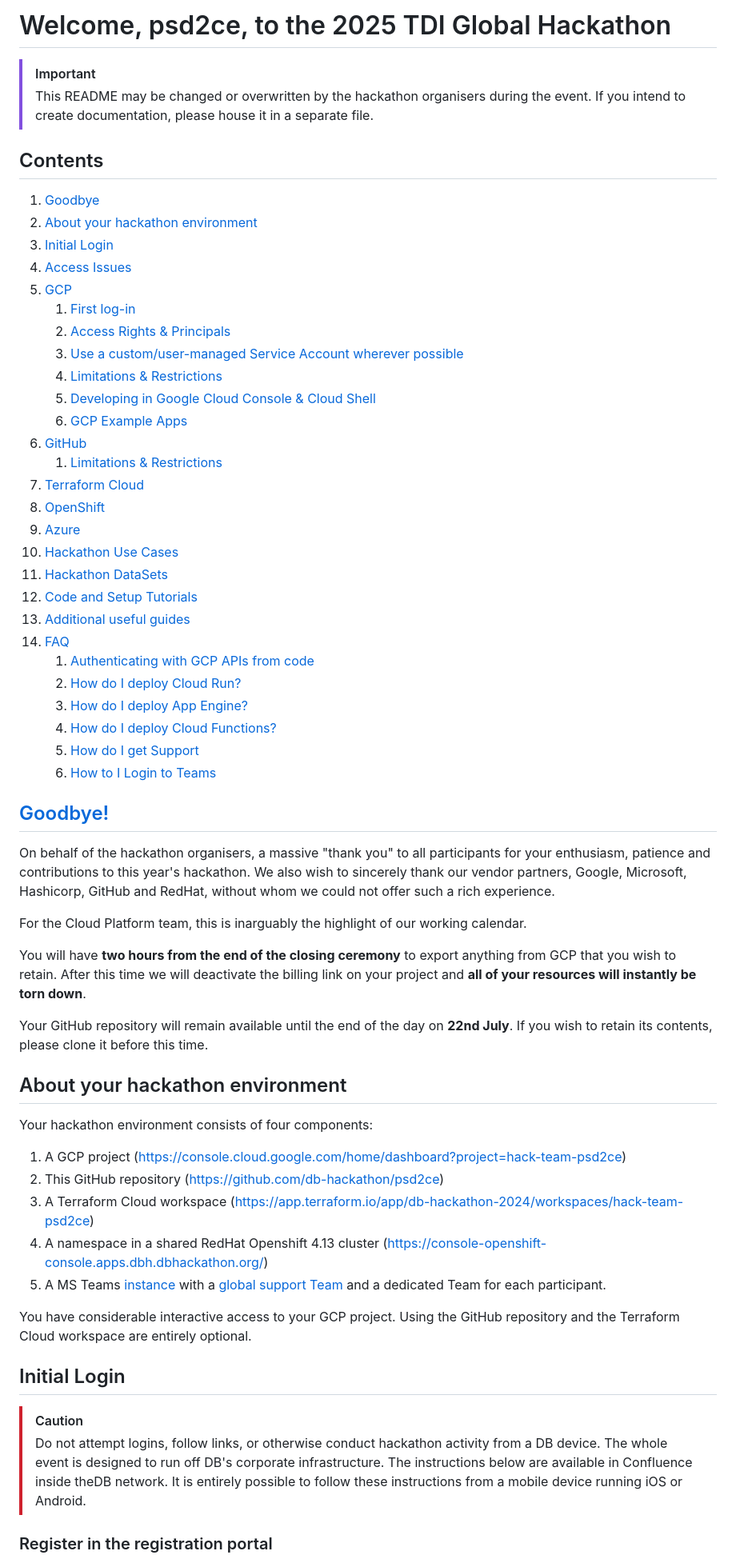
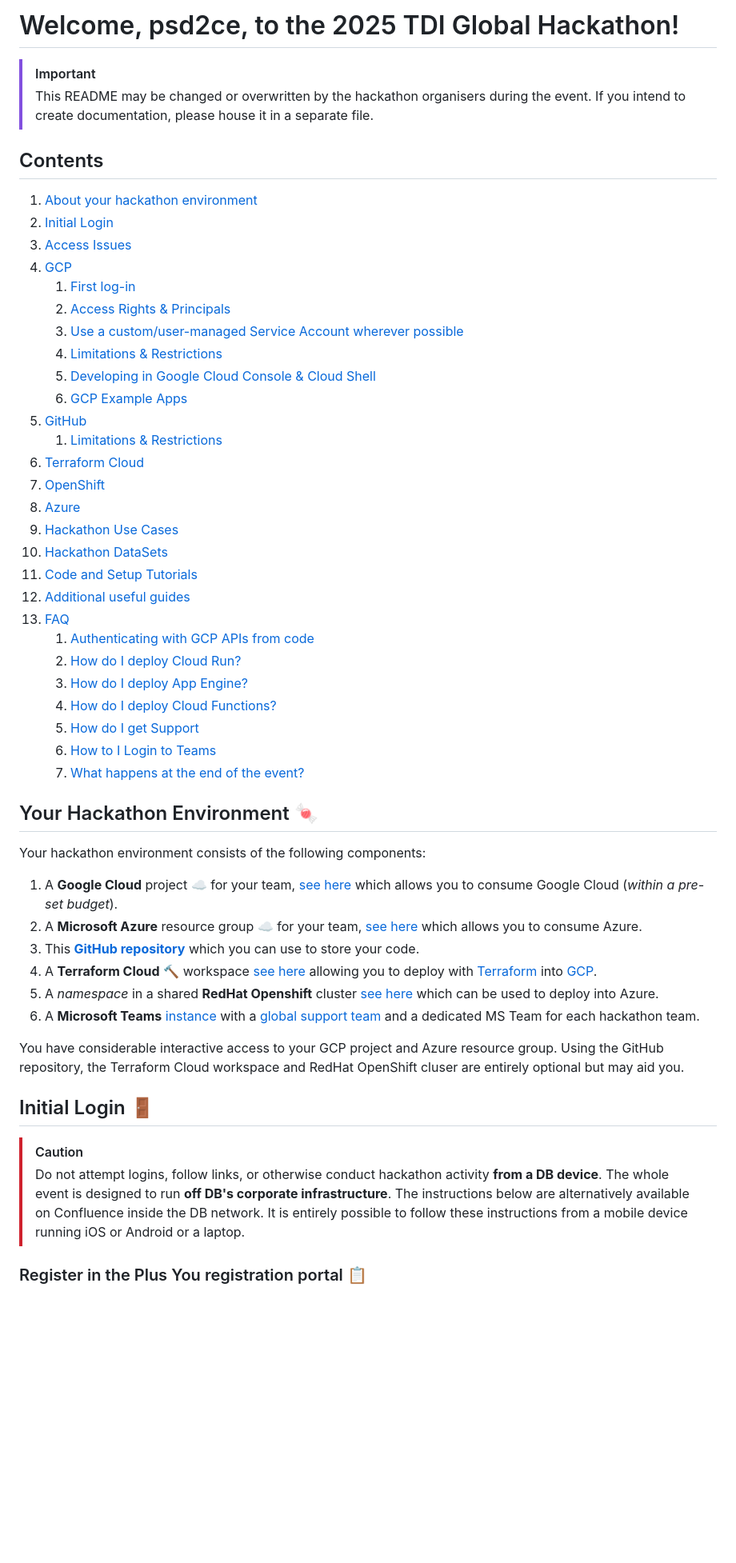
Before and after one commit to mradul098/KrishiMitra, a Markdown page: README.md, the part around the change printed below. Shown: that part at 80% size. Rendered like a GitHub page; blank space fills up the shorter version.

```diff
--- a/README.md
+++ b/README.md
@@ -1,4 +1,4 @@
-# Welcome, psd2ce, to the 2025 TDI Global Hackathon
+# Welcome, psd2ce, to the 2025 TDI Global Hackathon!
 
 > [!IMPORTANT]
 > This README may be changed or overwritten by the hackathon organisers during the event.
@@ -6,72 +6,56 @@
 
 ## Contents
 
-1. [Goodbye](#goodbye)
-2. [About your hackathon environment](#about-your-hackathon-environment)
-3. [Initial Login](#initial-login)
-4. [Access Issues](#access-issues)
-5. [GCP](#gcp)
+1. [About your hackathon environment](#about-your-hackathon-environment)
+1. [Initial Login](#initial-login)
+1. [Access Issues](#access-issues)
+1. [GCP](#gcp)
     1. [First log-in](#first-log-in)
-    2. [Access Rights & Principals](#access-rights--principals)
-    3. [Use a custom/user-managed Service Account wherever possible](#use-a-customuser-managed-service-account-wherever-possible)
-    4. [Limitations & Restrictions](#limitations--restrictions)
-    5. [Developing in Google Cloud Console & Cloud Shell](#developing-in-google-cloud-console--cloud-shell)
-    6. [GCP Example Apps](#gcp-example-apps)
-6. [GitHub](#github)
+    1. [Access Rights & Principals](#access-rights--principals)
+    1. [Use a custom/user-managed Service Account wherever possible](#use-a-customuser-managed-service-account-wherever-possible)
+    1. [Limitations & Restrictions](#limitations--restrictions)
+    1. [Developing in Google Cloud Console & Cloud Shell](#developing-in-google-cloud-console--cloud-shell)
+    1. [GCP Example Apps](#gcp-example-apps)
+1. [GitHub](#github)
     1. [Limitations & Restrictions](#limitations--restrictions-1)
-7. [Terraform Cloud](#terraform-cloud)
-8. [OpenShift](#openshift)
-9. [Azure](#azure)
-10. [Hackathon Use Cases](#hackathon-use-cases)
-11. [Hackathon DataSets](#hackathon-datasets)
-12. [Code and Setup Tutorials](#code-and-setup-tutorials)
-13. [Additional useful guides](#additional-useful-guides-)
-14. [FAQ](#faq)
+1. [Terraform Cloud](#terraform-cloud)
+1. [OpenShift](#openshift)
+1. [Azure](#azure)
+1. [Hackathon Use Cases](#hackathon-use-cases)
+1. [Hackathon DataSets](#hackathon-datasets)
+1. [Code and Setup Tutorials](#code-and-setup-tutorials)
+1. [Additional useful guides](#additional-useful-guides-)
+1. [FAQ](#faq)
     1. [Authenticating with GCP APIs from code](#authenticating-with-gcp-apis-from-code)
-    2. [How do I deploy Cloud Run?](#how-do-i-deploy-cloud-run)
-    3. [How do I deploy App Engine?](#how-do-i-deploy-app-engine)
-    4. [How do I deploy Cloud Functions?](#how-do-i-deploy-cloud-functions)
-    5. [How do I get Support](#teams-support-channels)
-    6. [How to I Login to Teams](#teams-support-channels)
+    1. [How do I deploy Cloud Run?](#how-do-i-deploy-cloud-run)
+    1. [How do I deploy App Engine?](#how-do-i-deploy-app-engine)
+    1. [How do I deploy Cloud Functions?](#how-do-i-deploy-cloud-functions)
+    1. [How do I get Support](#teams-support-channels)
+    1. [How to I Login to Teams](#teams-support-channels)
+    1. [What happens at the end of the event?]()
 
-## [Goodbye!](https://www.youtube.com/watch?v=Qy9_lfjQopU)
+## Your Hackathon Environment :candy:
 
-On behalf of the hackathon organisers, a massive "thank you" to all participants for your enthusiasm, patience and
-contributions to this year's hackathon.
-We also wish to sincerely thank our vendor partners, Google, Microsoft, Hashicorp, GitHub and RedHat, without whom we
-could not offer such a rich experience.
+Your hackathon environment consists of the following components:
 
-For the Cloud Platform team, this is inarguably the highlight of our working calendar.
+1. A **Google Cloud** project :cloud: for your team, [see here](https://console.cloud.google.com/home/dashboard?project=hack-team-psd2ce) which allows you to consume Google Cloud (_within a pre-set budget_).
+1. A **Microsoft Azure** resource group :cloud: for your team, [see here](XXX) which allows you to consume Azure.
+1. This **[GitHub repository](https://github.com/db-hackathon/psd2ce)** which you can use to store your code.
+1. A **Terraform Cloud** :hammer: workspace [see here](https://app.terraform.io/app/db-hackathon-2024/workspaces/hack-team-psd2ce) allowing you to deploy with [Terraform](https://developer.hashicorp.com/terraform/intro) into [GCP](https://cloud.google.com/docs/terraform).
+1. A _namespace_ in a shared **RedHat Openshift** cluster [see here](https://console-openshift-console.apps.dbh.dbhackathon.org/) which can be used to deploy into Azure.
+1. A **Microsoft Teams** [instance](https://teams.microsoft.com/v2/) with
+   a [global support team](https://teams.microsoft.com/l/team/19%3AanjLDL718QMHaZCH0sDgW6dz-Cl8Kcgb8EJvNVVqvo41%40thread.tacv2/conversations?groupId=7c337606-8e36-414f-946e-09ac1161aca5&tenantId=a8f249fb-91ee-4dd5-bf60-d1ec1330b078)
+   and a dedicated MS Team for each hackathon team.
 
-You will have **two hours from the end of the closing ceremony** to export anything from GCP that you wish to retain.
-After this time we will deactivate the billing link on your project and **all of your resources will instantly be torn
-down**.
+You have considerable interactive access to your GCP project and Azure resource group. Using the GitHub repository, the Terraform Cloud workspace and RedHat OpenShift cluser are entirely optional but may aid you.
 
-Your GitHub repository will remain available until the end of the day on **22nd July**.
-If you wish to retain its contents, please clone it before this time.
-
-## About your hackathon environment
-
-Your hackathon environment consists of four components:
-
-1. A GCP project (https://console.cloud.google.com/home/dashboard?project=hack-team-psd2ce)
-2. This GitHub repository (https://github.com/db-hackathon/psd2ce)
-3. A Terraform Cloud workspace (https://app.terraform.io/app/db-hackathon-2024/workspaces/hack-team-psd2ce)
-4. A namespace in a shared RedHat Openshift 4.13 cluster (https://console-openshift-console.apps.dbh.dbhackathon.org/)
-5. A MS Teams [instance](https://teams.microsoft.com/v2/) with
-   a [global support Team](https://teams.microsoft.com/l/team/19%3AanjLDL718QMHaZCH0sDgW6dz-Cl8Kcgb8EJvNVVqvo41%40thread.tacv2/conversations?groupId=7c337606-8e36-414f-946e-09ac1161aca5&tenantId=a8f249fb-91ee-4dd5-bf60-d1ec1330b078)
-   and a dedicated Team for each participant.
-
-You have considerable interactive access to your GCP project.
-Using the GitHub repository and the Terraform Cloud workspace are entirely optional.
-
-## Initial Login
+## Initial Login :door:
 
 > [!CAUTION]
-> Do not attempt logins, follow links, or otherwise conduct hackathon activity from a DB device.
-> The whole event is designed to run off DB's corporate infrastructure.
-> The instructions below are available in Confluence inside theDB network.
-> It is entirely possible to follow these instructions from a mobile device running iOS or Android.
+> Do not attempt logins, follow links, or otherwise conduct hackathon activity **from a DB device**.
+> The whole event is designed to run **off DB's corporate infrastructure**.
+> The instructions below are alternatively available on Confluence inside the DB network.
+> It is entirely possible to follow these instructions from a mobile device running iOS or Android or a laptop.
 
-### Register in the registration portal
+### Register in the Plus You registration portal :clipboard:
 
```
Also changed, not shown: other parts of README.md (+177 -174 lines).
